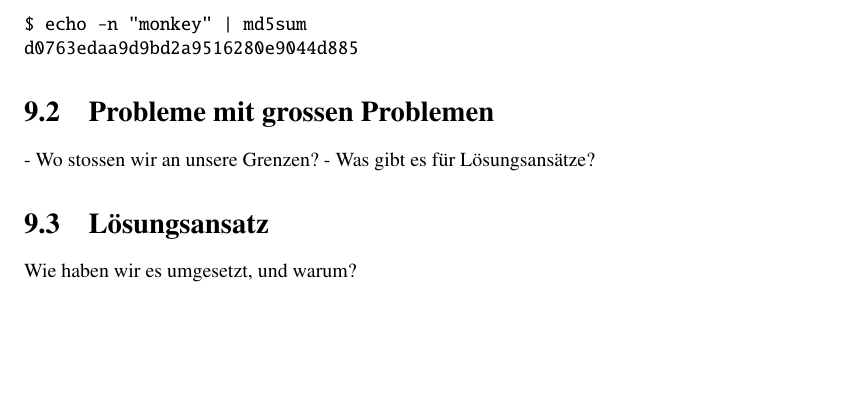
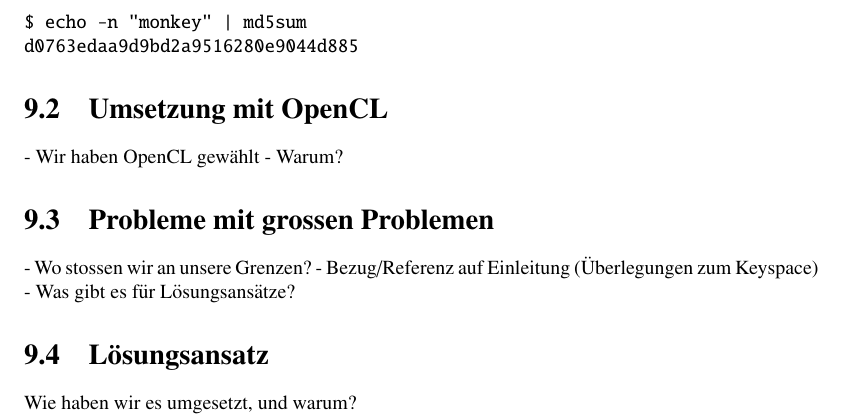
Before and after one commit to dbrgn/SeminarHPC, a LaTeX book (skript/skript.tex, which reads skript/crypto/crypto.tex): part of page 138 of 156, cut so that both start at the same text, the shorter picture padded with empty space. Compiled offline with pdfLaTeX.

Commit message:
Inhaltsverzeichnis etwas erweitert

```diff
--- a/skript/crypto/crypto.tex
+++ b/skript/crypto/crypto.tex
@@ -206,9 +206,15 @@ $ echo -n "monkey" | md5sum
 d0763edaa9d9bd2a9516280e9044d885
 \end{verbatim}
 
+\section{Umsetzung mit OpenCL}
+
+- Wir haben OpenCL gewählt
+- Warum?
+
 \section{Probleme mit grossen Problemen}
 
 - Wo stossen wir an unsere Grenzen?
+- Bezug/Referenz auf Einleitung (Überlegungen zum Keyspace)
 - Was gibt es f"ur L"osungsans"atze?
 
 \section{L"osungsansatz}
```
